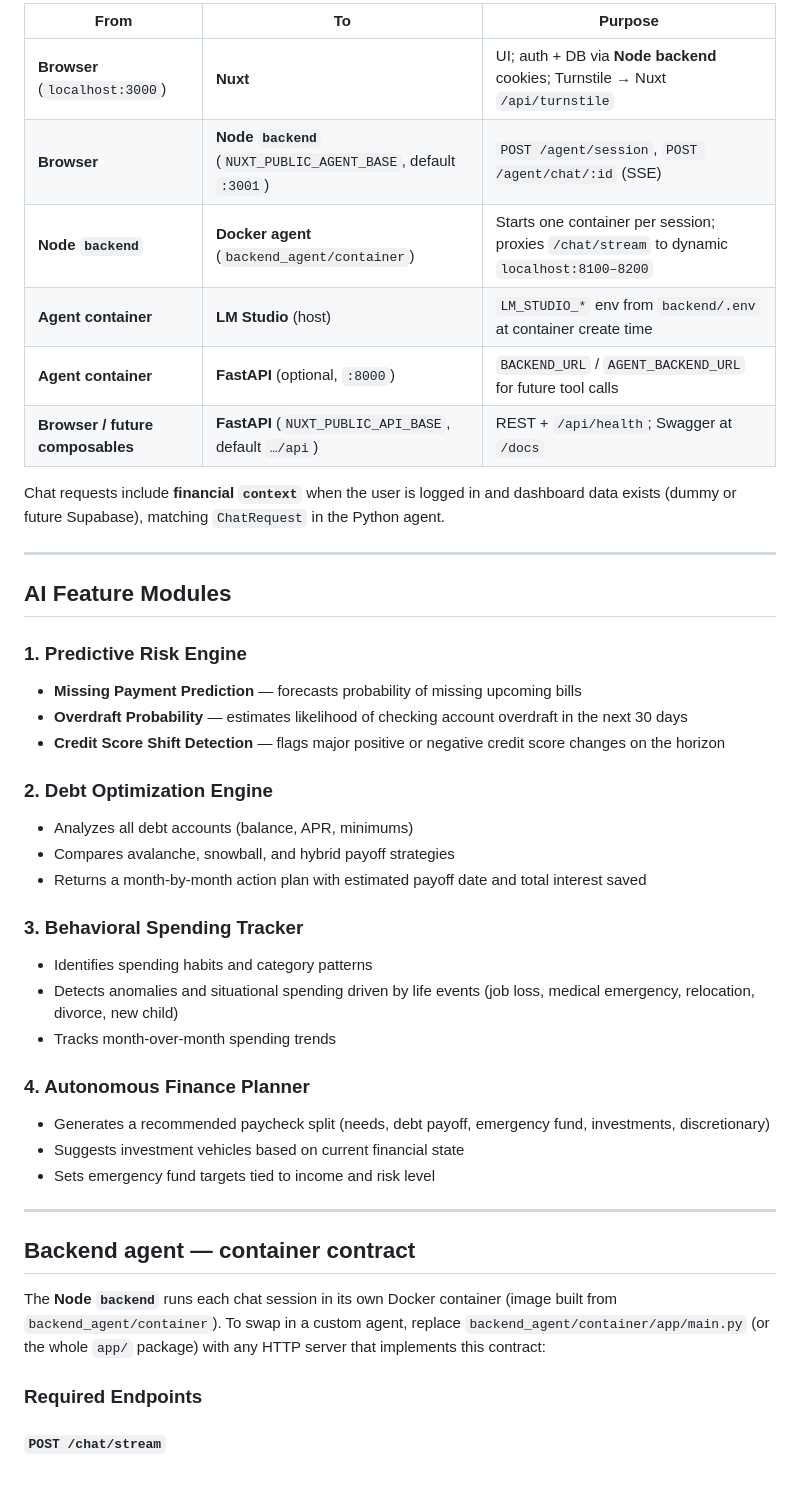
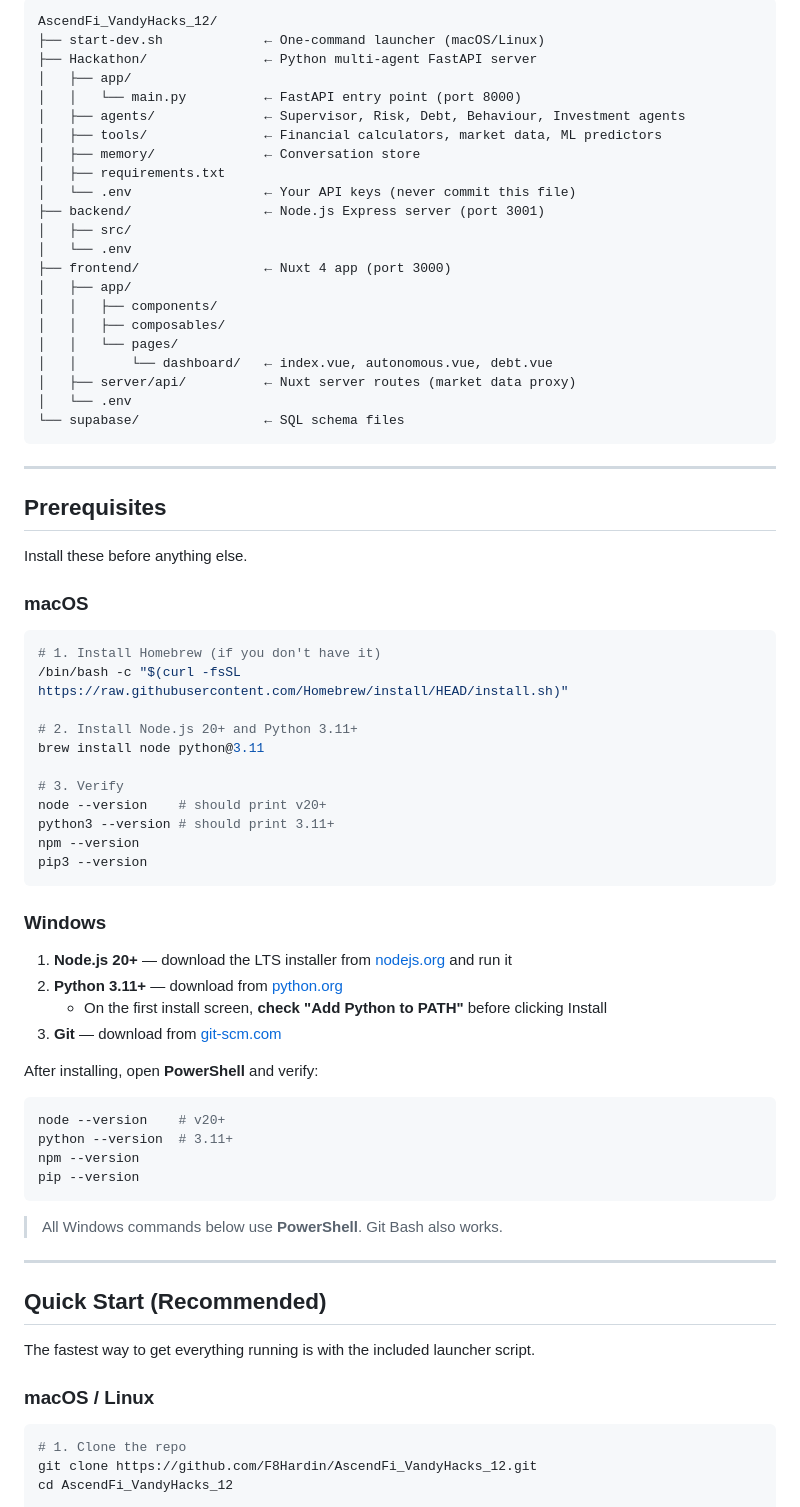
Before and after one commit to F8Hardin/AscendFi_VandyHacks_12, a Markdown page: README.md, the part around one of its changes. Rendered like a GitHub page; blank space fills up the shorter version.

Commit message:
Update README with full setup instructions for macOS and Windows
Co-Authored-By: Claude Sonnet 4.6 <noreply@anthropic.com>

````diff
--- a/README.md
+++ b/README.md
@@ -26,46 +55,79 @@ AscendFi is a full-stack web application built for VandyHacks 12. A **Nuxt 4** f
 
-| From | To | Purpose |
-|------|-----|--------|
-| **Browser** (`localhost:3000`) | **Nuxt** | UI; auth + DB via **Node backend** cookies; Turnstile → Nuxt `/api/turnstile` |
-| **Browser** | **Node `backend`** (`NUXT_PUBLIC_AGENT_BASE`, default `:3001`) | `POST /agent/session`, `POST /agent/chat/:id` (SSE) |
-| **Node `backend`** | **Docker agent** (`backend_agent/container`) | Starts one container per session; proxies `/chat/stream` to dynamic `localhost:8100–8200` |
-| **Agent container** | **LM Studio** (host) | `LM_STUDIO_*` env from `backend/.env` at container create time |
-| **Agent container** | **FastAPI** (optional, `:8000`) | `BACKEND_URL` / `AGENT_BACKEND_URL` for future tool calls |
-| **Browser / future composables** | **FastAPI** (`NUXT_PUBLIC_API_BASE`, default `…/api`) | REST + `/api/health`; Swagger at `/docs` |
-
-Chat requests include **financial `context`** when the user is logged in and dashboard data exists (dummy or future Supabase), matching `ChatRequest` in the Python agent.
+```
+AscendFi_VandyHacks_12/
+├── start-dev.sh             ← One-command launcher (macOS/Linux)
+├── Hackathon/               ← Python multi-agent FastAPI server
+│   ├── app/
+│   │   └── main.py          ← FastAPI entry point (port 8000)
+│   ├── agents/              ← Supervisor, Risk, Debt, Behaviour, Investment agents
+│   ├── tools/               ← Financial calculators, market data, ML predictors
+│   ├── memory/              ← Conversation store
+│   ├── requirements.txt
+│   └── .env                 ← Your API keys (never commit this file)
+├── backend/                 ← Node.js Express server (port 3001)
+│   ├── src/
+│   └── .env
+├── frontend/                ← Nuxt 4 app (port 3000)
+│   ├── app/
+│   │   ├── components/
+│   │   ├── composables/
+│   │   └── pages/
+│   │       └── dashboard/   ← index.vue, autonomous.vue, debt.vue
+│   ├── server/api/          ← Nuxt server routes (market data proxy)
+│   └── .env
+└── supabase/                ← SQL schema files
+```
 
 ---
 
-## AI Feature Modules
+## Prerequisites
 
-### 1. Predictive Risk Engine
-- **Missing Payment Prediction** — forecasts probability of missing upcoming bills
-- **Overdraft Probability** — estimates likelihood of checking account overdraft in the next 30 days
-- **Credit Score Shift Detection** — flags major positive or negative credit score changes on the horizon
+Install these before anything else.
 
-### 2. Debt Optimization Engine
-- Analyzes all debt accounts (balance, APR, minimums)
-- Compares avalanche, snowball, and hybrid payoff strategies
-- Returns a month-by-month action plan with estimated payoff date and total interest saved
+### macOS
 
-### 3. Behavioral Spending Tracker
-- Identifies spending habits and category patterns
-- Detects anomalies and situational spending driven by life events (job loss, medical emergency, relocation, divorce, new child)
-- Tracks month-over-month spending trends
+```bash
+# 1. Install Homebrew (if you don't have it)
+/bin/bash -c "$(curl -fsSL https://raw.githubusercontent.com/Homebrew/install/HEAD/install.sh)"
 
-### 4. Autonomous Finance Planner
-- Generates a recommended paycheck split (needs, debt payoff, emergency fund, investments, discretionary)
-- Suggests investment vehicles based on current financial state
-- Sets emergency fund targets tied to income and risk level
+# 2. Install Node.js 20+ and Python 3.11+
+brew install node python@3.11
+
+# 3. Verify
+node --version    # should print v20+
+python3 --version # should print 3.11+
+npm --version
+pip3 --version
+```
+
+### Windows
+
+1. **Node.js 20+** — download the LTS installer from [nodejs.org](https://nodejs.org) and run it
+2. **Python 3.11+** — download from [python.org](https://www.python.org/downloads/)
+   - On the first install screen, **check "Add Python to PATH"** before clicking Install
+3. **Git** — download from [git-scm.com](https://git-scm.com/download/win)
+
+After installing, open **PowerShell** and verify:
+
+```powershell
+node --version    # v20+
+python --version  # 3.11+
+npm --version
+pip --version
+```
+
+> All Windows commands below use **PowerShell**. Git Bash also works.
 
 ---
 
-## Backend agent — container contract
+## Quick Start (Recommended)
 
-The **Node `backend`** runs each chat session in its own Docker container (image built from `backend_agent/container`). To swap in a custom agent, replace `backend_agent/container/app/main.py` (or the whole `app/` package) with any HTTP server that implements this contract:
+The fastest way to get everything running is with the included launcher script.
 
-### Required Endpoints
+### macOS / Linux
 
-#### `POST /chat/stream`
+```bash
+# 1. Clone the repo
+git clone https://github.com/F8Hardin/AscendFi_VandyHacks_12.git
+cd AscendFi_VandyHacks_12
 
````
Also changed, not shown: other parts of README.md (+357 -152 lines).
